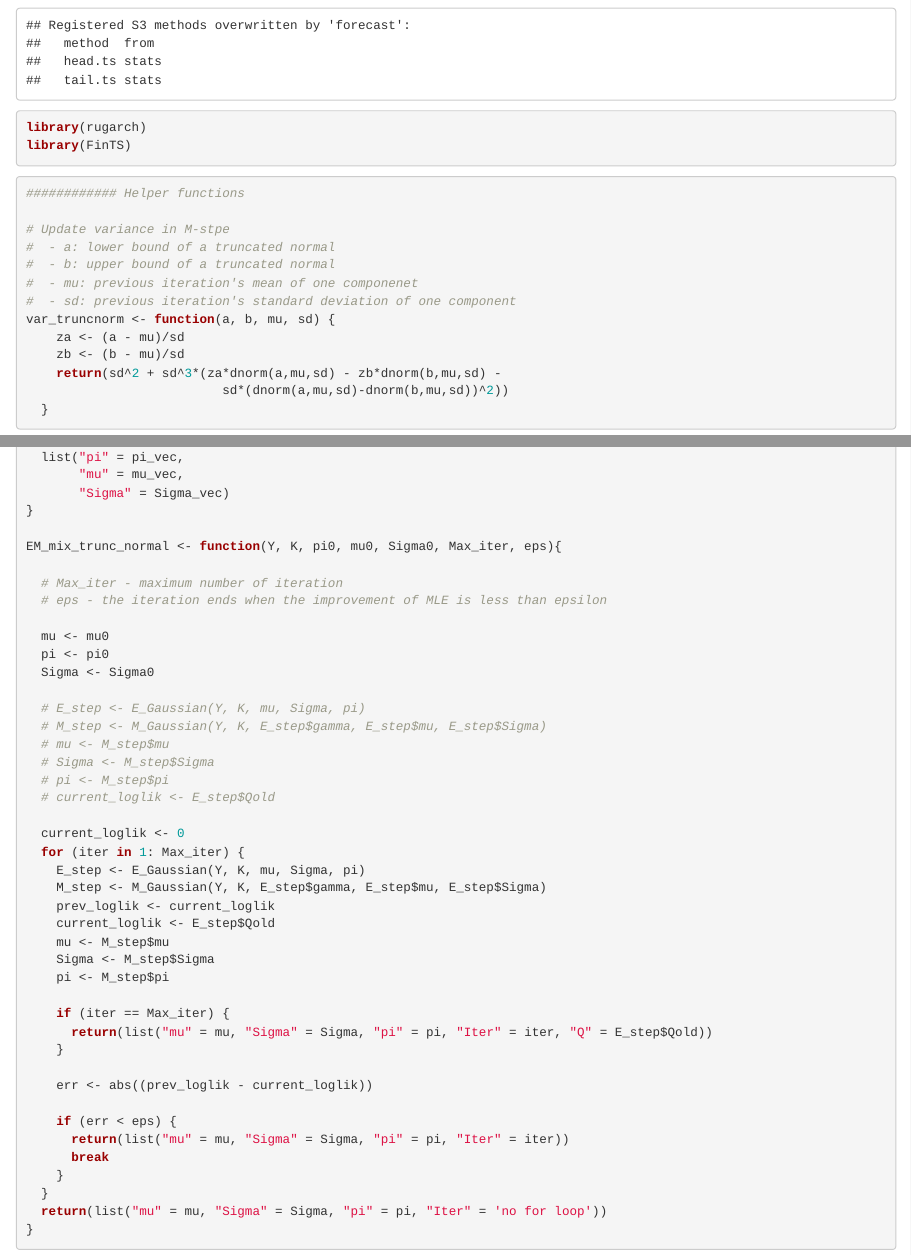
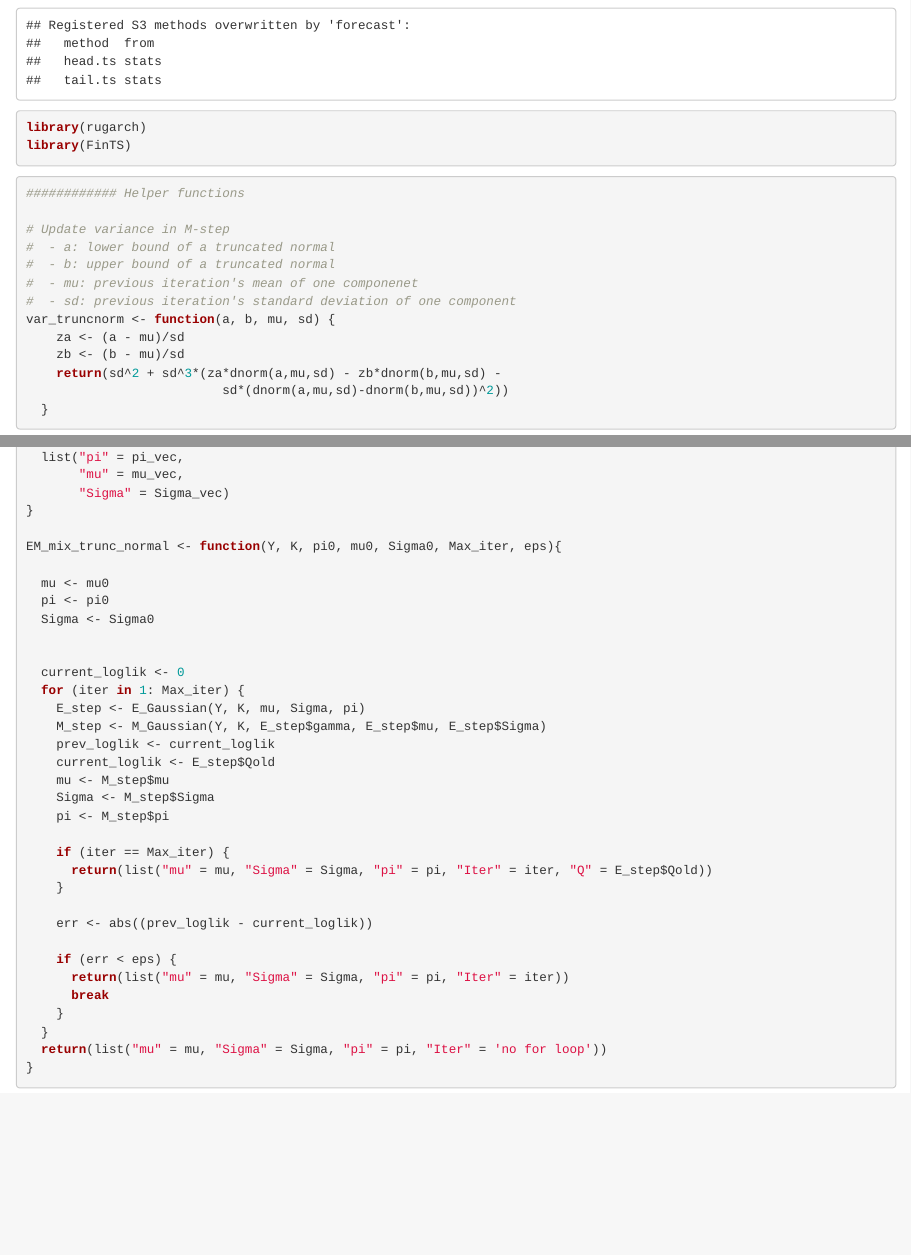
Before and after one commit to vw511/asset_return_modelling, an R Markdown document (em.Rmd): the page in a window 1100 px wide, from 1050 px down, and a second part further down, joined at a grey line. Rendered offline with R 4.5, knitr and Pandoc, with nearby package versions; some code elsewhere in the file could not run offline.

Commit message:
Modifeid em RMD

````diff
--- a/em.Rmd
+++ b/em.Rmd
@@ -23,7 +23,7 @@ library(FinTS)
 ```{r}
 ############ Helper functions
 
-# Update variance in M-stpe
+# Update variance in M-step
 #  - a: lower bound of a truncated normal
 #  - b: upper bound of a truncated normal
 #  - mu: previous iteration's mean of one componenet
@@ -118,19 +118,10 @@ M_Gaussian <- function(Y, K, gamma, mu_old, Sigma_old) {
 
 EM_mix_trunc_normal <- function(Y, K, pi0, mu0, Sigma0, Max_iter, eps){
 
-  # Max_iter - maximum number of iteration
-  # eps - the iteration ends when the improvement of MLE is less than epsilon
-
   mu <- mu0
   pi <- pi0
   Sigma <- Sigma0
 
-  # E_step <- E_Gaussian(Y, K, mu, Sigma, pi)
-  # M_step <- M_Gaussian(Y, K, E_step$gamma, E_step$mu, E_step$Sigma)
-  # mu <- M_step$mu
-  # Sigma <- M_step$Sigma
-  # pi <- M_step$pi
-  # current_loglik <- E_step$Qold
 
   current_loglik <- 0
   for (iter in 1: Max_iter) {
````
